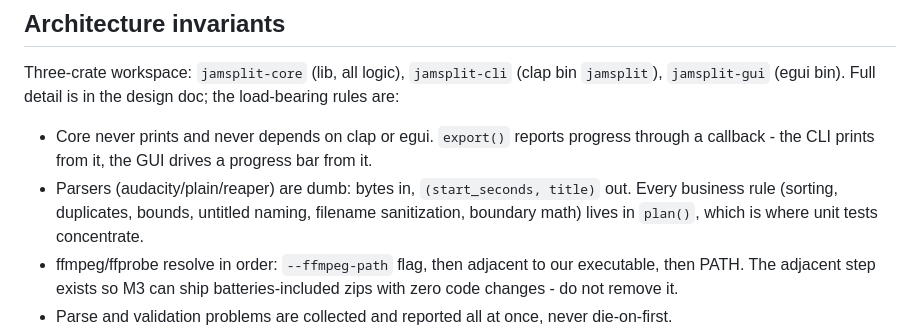
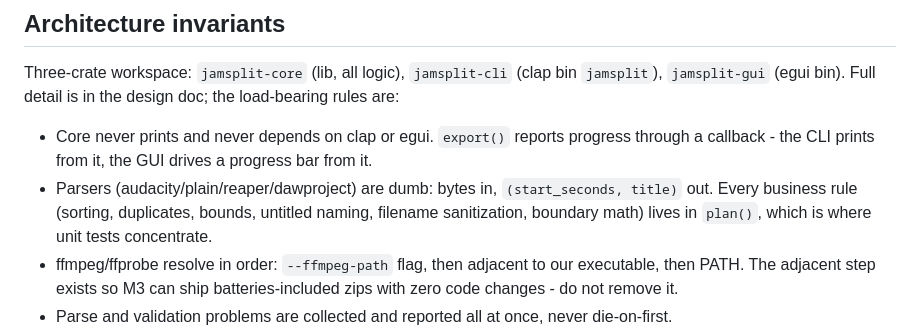
Before and after one commit to laydros/jamsplit, a Markdown page: AGENTS.md, the part around the change. Drawn GitHub-style.

Commit message:
Record DAWproject import in source-of-truth docs

```diff
--- a/AGENTS.md
+++ b/AGENTS.md
@@ -33,7 +33,7 @@ The design doc records decided trade-offs (Rust over Go, per-song ffmpeg invocat
 Three-crate workspace: `jamsplit-core` (lib, all logic), `jamsplit-cli` (clap bin `jamsplit`), `jamsplit-gui` (egui bin). Full detail is in the design doc; the load-bearing rules are:
 
 - Core never prints and never depends on clap or egui. `export()` reports progress through a callback - the CLI prints from it, the GUI drives a progress bar from it.
-- Parsers (audacity/plain/reaper) are dumb: bytes in, `(start_seconds, title)` out. Every business rule (sorting, duplicates, bounds, untitled naming, filename sanitization, boundary math) lives in `plan()`, which is where unit tests concentrate.
+- Parsers (audacity/plain/reaper/dawproject) are dumb: bytes in, `(start_seconds, title)` out. Every business rule (sorting, duplicates, bounds, untitled naming, filename sanitization, boundary math) lives in `plan()`, which is where unit tests concentrate.
 - ffmpeg/ffprobe resolve in order: `--ffmpeg-path` flag, then adjacent to our executable, then PATH. The adjacent step exists so M3 can ship batteries-included zips with zero code changes - do not remove it.
 - Parse and validation problems are collected and reported all at once, never die-on-first.
 - Exports write `name.mp3.part` and rename on success; a per-song failure doesn't stop the run (exit 2 at the end).
```
Also changed, not shown: CLAUDE.md (+1 -1 lines), 1 other file.
